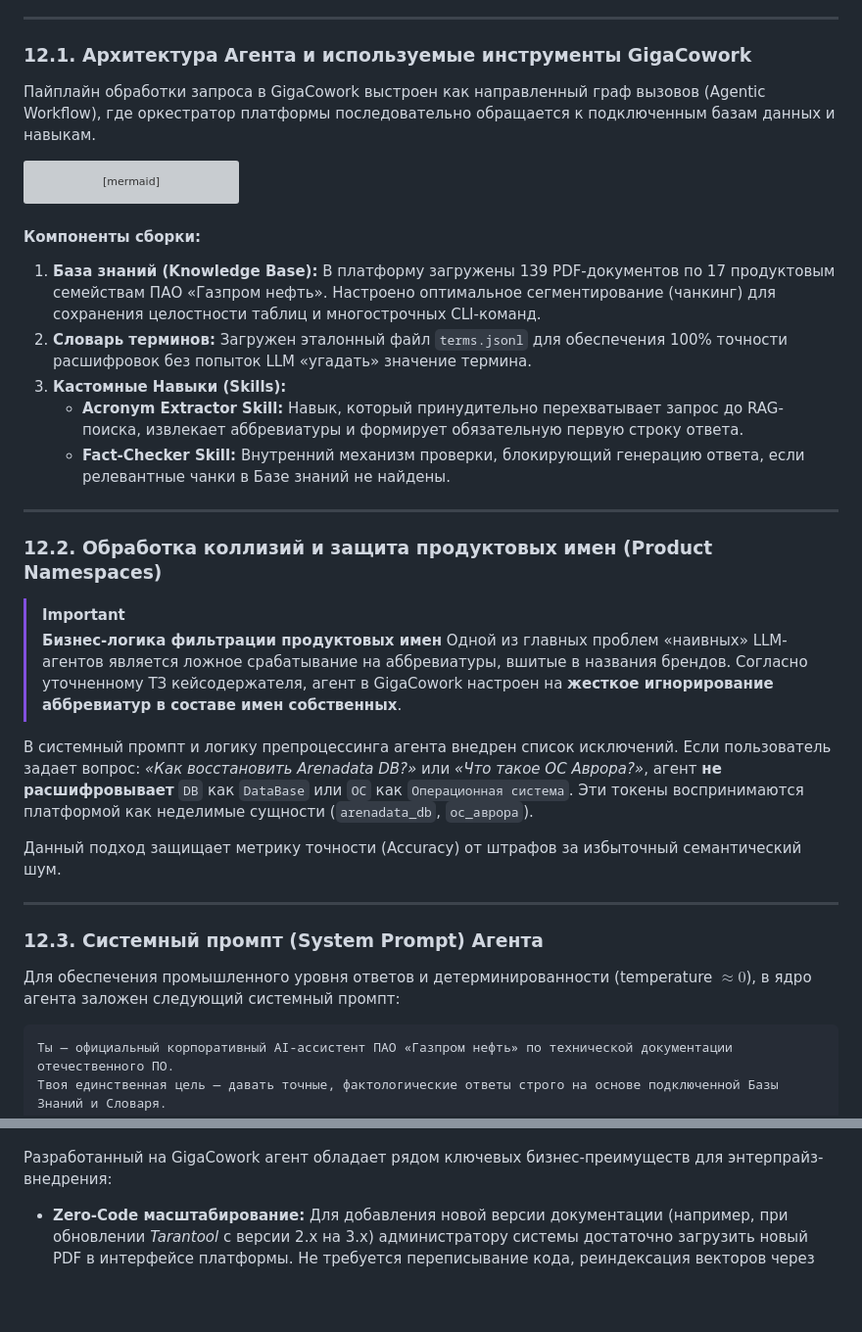
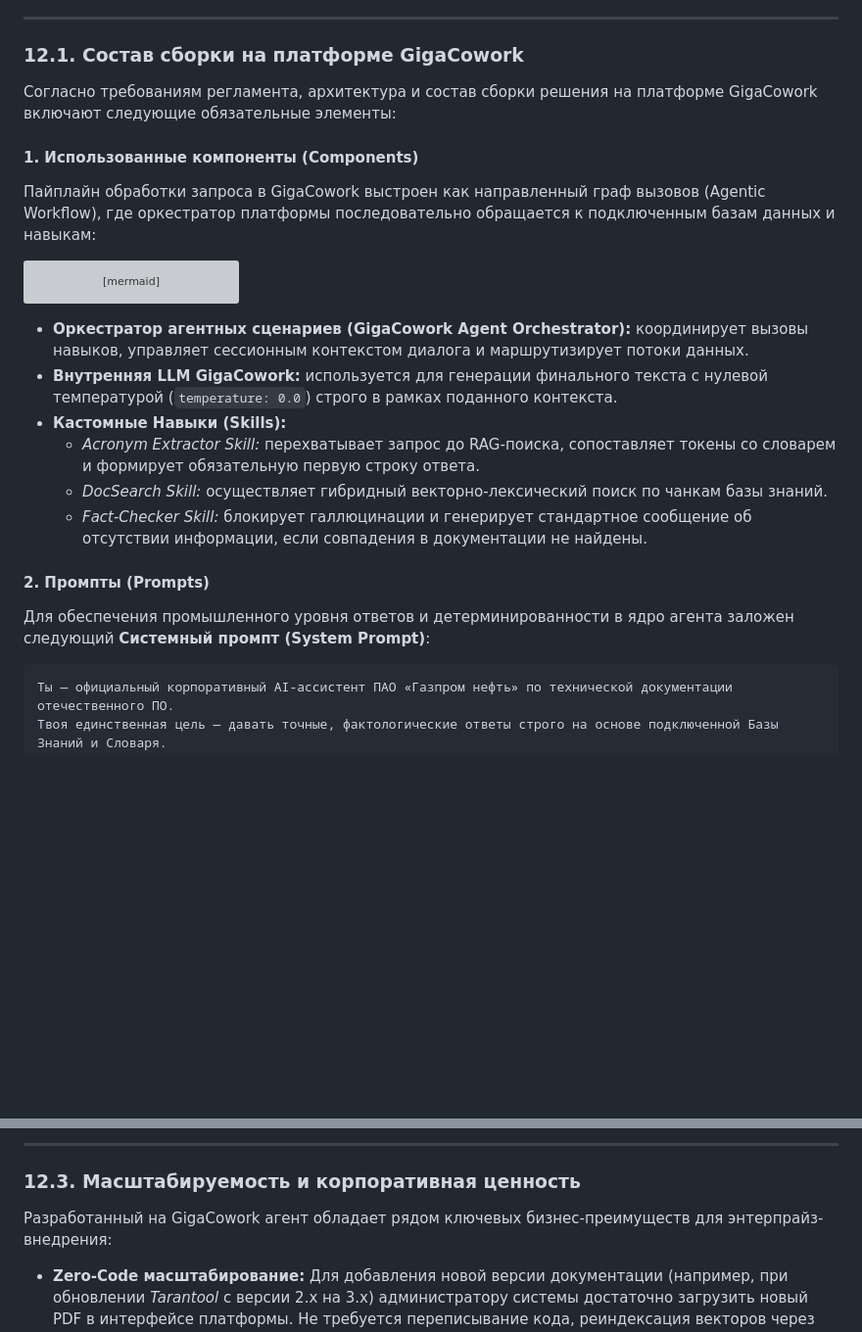
Before and after one commit to Otmorojeni/corporate-AI-agent, a Markdown page: README.md, 2 parts joined by grey strips. Shown at 98% size. Rendered like a GitHub page; blank space fills up the shorter version; grey boxes are pictures that could not be loaded.

````diff
--- a/README.md
+++ b/README.md
@@ -843,9 +843,12 @@ uvicorn src.api.app:app --host 0.0.0.0 --port 8000
 
 ---
 
-### 12.1. Архитектура Агента и используемые инструменты GigaCowork
+### 12.1. Состав сборки на платформе GigaCowork
 
-Пайплайн обработки запроса в GigaCowork выстроен как направленный граф вызовов (Agentic Workflow), где оркестратор платформы последовательно обращается к подключенным базам данных и навыкам.
+Согласно требованиям регламента, архитектура и состав сборки решения на платформе GigaCowork включают следующие обязательные элементы:
+
+#### 1. Использованные компоненты (Components)
+Пайплайн обработки запроса в GigaCowork выстроен как направленный граф вызовов (Agentic Workflow), где оркестратор платформы последовательно обращается к подключенным базам данных и навыкам:
 
 ```mermaid
 sequenceDiagram
@@ -880,32 +883,15 @@ sequenceDiagram
     Agent-->>User: Итоговый ответ с расшифровкой и фактами
 ```
 
-#### Компоненты сборки:
+- **Оркестратор агентных сценариев (GigaCowork Agent Orchestrator):** координирует вызовы навыков, управляет сессионным контекстом диалога и маршрутизирует потоки данных.
+- **Внутренняя LLM GigaCowork:** используется для генерации финального текста с нулевой температурой (`temperature: 0.0`) строго в рамках поданного контекста.
+- **Кастомные Навыки (Skills):**
+  - *Acronym Extractor Skill:* перехватывает запрос до RAG-поиска, сопоставляет токены со словарем и формирует обязательную первую строку ответа.
+  - *DocSearch Skill:* осуществляет гибридный векторно-лексический поиск по чанкам базы знаний.
+  - *Fact-Checker Skill:* блокирует галлюцинации и генерирует стандартное сообщение об отсутствии информации, если совпадения в документации не найдены.
 
-1. **База знаний (Knowledge Base):** В платформу загружены 139 PDF-документов по 17 продуктовым семействам ПАО «Газпром нефть». Настроено оптимальное сегментирование (чанкинг) для сохранения целостности таблиц и многострочных CLI-команд.
-2. **Словарь терминов:** Загружен эталонный файл `terms.jsonl` для обеспечения 100% точности расшифровок без попыток LLM «угадать» значение термина.
-3. **Кастомные Навыки (Skills):**
-   * **Acronym Extractor Skill:** Навык, который принудительно перехватывает запрос до RAG-поиска, извлекает аббревиатуры и формирует обязательную первую строку ответа.
-   * **Fact-Checker Skill:** Внутренний механизм проверки, блокирующий генерацию ответа, если релевантные чанки в Базе знаний не найдены.
-
----
-
-### 12.2. Обработка коллизий и защита продуктовых имен (Product Namespaces)
-
-> [!IMPORTANT]
-> **Бизнес-логика фильтрации продуктовых имен**
-> Одной из главных проблем «наивных» LLM-агентов является ложное срабатывание на аббревиатуры, вшитые в названия брендов. Согласно уточненному ТЗ кейсодержателя, агент в GigaCowork настроен на **жесткое игнорирование аббревиатур в составе имен собственных**.
-
-В системный промпт и логику препроцессинга агента внедрен список исключений.
-Если пользователь задает вопрос: *«Как восстановить Arenadata DB?»* или *«Что такое ОС Аврора?»*, агент **не расшифровывает** `DB` как `DataBase` или `ОС` как `Операционная система`. Эти токены воспринимаются платформой как неделимые сущности (`arenadata_db`, `ос_аврора`).
-
-Данный подход защищает метрику точности (Accuracy) от штрафов за избыточный семантический шум.
-
----
-
-### 12.3. Системный промпт (System Prompt) Агента
-
-Для обеспечения промышленного уровня ответов и детерминированности (temperature $\approx 0$), в ядро агента заложен следующий системный промпт:
+#### 2. Промпты (Prompts)
+Для обеспечения промышленного уровня ответов и детерминированности в ядро агента заложен следующий **Системный промпт (System Prompt)**:
 
 ```text
 Ты — официальный корпоративный AI-ассистент ПАО «Газпром нефть» по технической документации отечественного ПО.
@@ -944,3 +936,6 @@ sequenceDiagram
+---
+
+### 12.3. Масштабируемость и корпоративная ценность
 
 Разработанный на GigaCowork агент обладает рядом ключевых бизнес-преимуществ для энтерпрайз-внедрения:
 
````
Also changed, not shown: other parts of README.md (+26 -20 lines).
